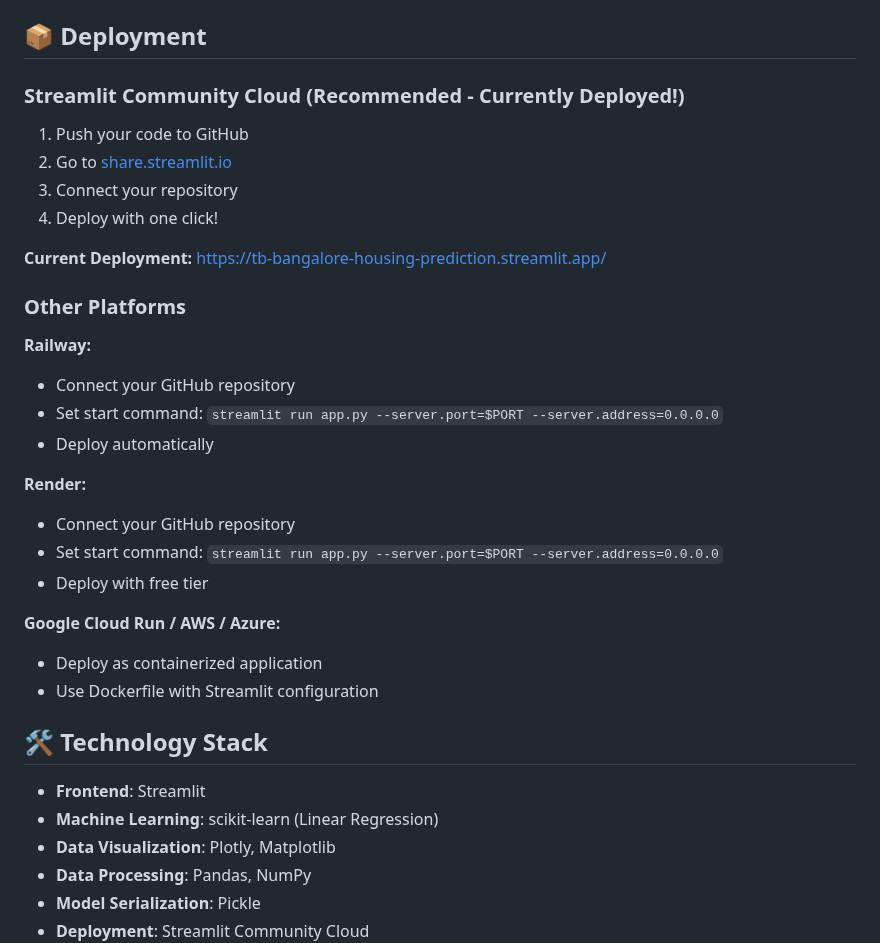
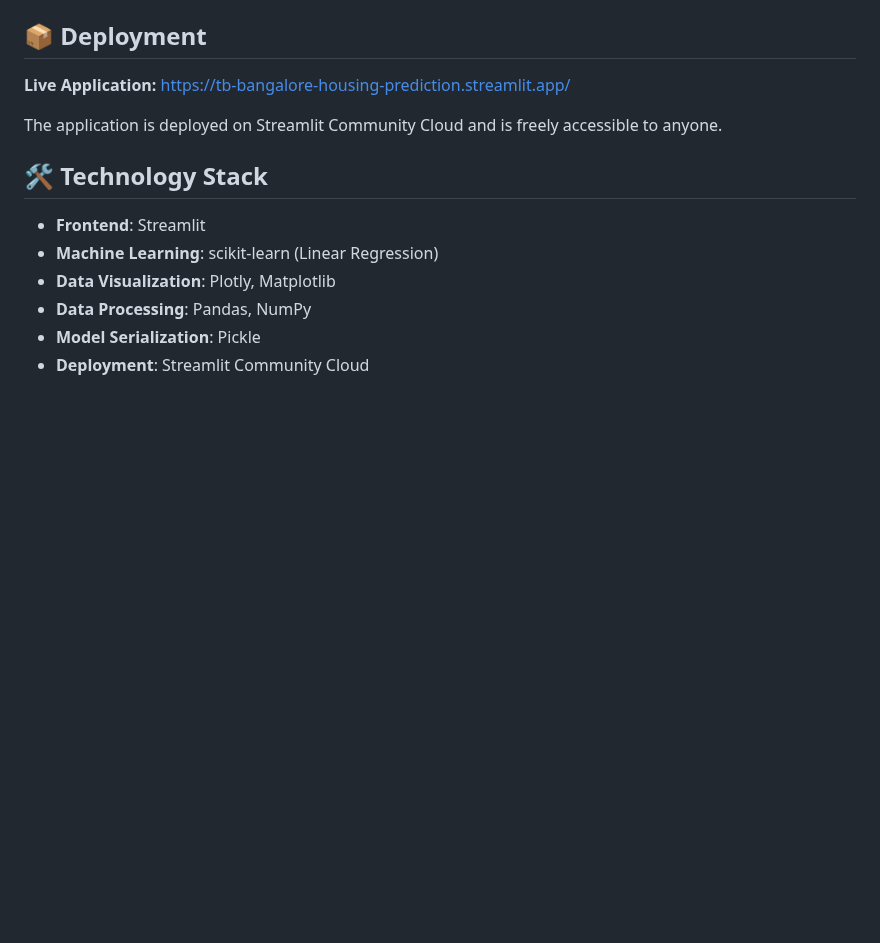
Before and after one commit to Tanmayb05/Bangalore_Housing_Prediction, a Markdown page: README.md, the part around the change. Rendered like a GitHub page; blank space fills up the shorter version.

```diff
--- a/README.md
+++ b/README.md
@@ -133,29 +133,9 @@ streamlit run app.py
 
 ## 📦 Deployment
 
-### Streamlit Community Cloud (Recommended - Currently Deployed!)
-1. Push your code to GitHub
-2. Go to [share.streamlit.io](https://share.streamlit.io)
-3. Connect your repository
-4. Deploy with one click!
+**Live Application:** [https://tb-bangalore-housing-prediction.streamlit.app/](https://tb-bangalore-housing-prediction.streamlit.app/)
 
-**Current Deployment:** [https://tb-bangalore-housing-prediction.streamlit.app/](https://tb-bangalore-housing-prediction.streamlit.app/)
-
-### Other Platforms
-
-**Railway:**
-- Connect your GitHub repository
-- Set start command: `streamlit run app.py --server.port=$PORT --server.address=0.0.0.0`
-- Deploy automatically
-
-**Render:**
-- Connect your GitHub repository
-- Set start command: `streamlit run app.py --server.port=$PORT --server.address=0.0.0.0`
-- Deploy with free tier
-
-**Google Cloud Run / AWS / Azure:**
-- Deploy as containerized application
-- Use Dockerfile with Streamlit configuration
+The application is deployed on Streamlit Community Cloud and is freely accessible to anyone.
 
 ## 🛠️ Technology Stack
 
```
